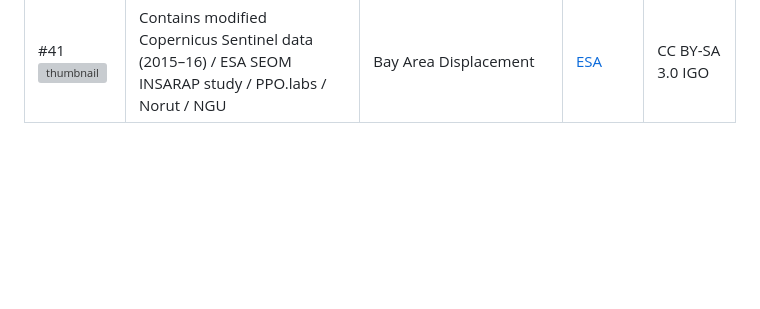
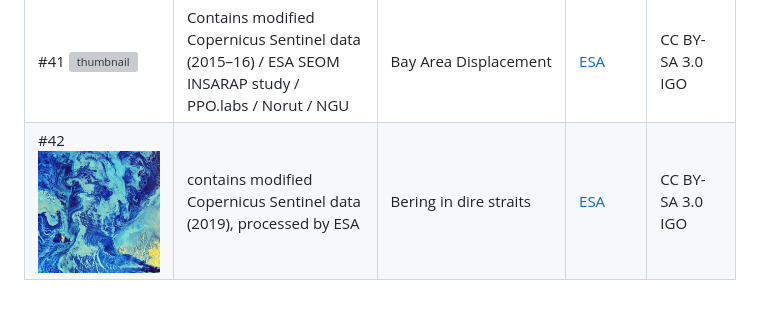
Before and after one commit to AsteroidOS/asteroid-wallpapers, a Markdown page: README.md, the part around the change. GitHub-like rendering; pictures changed too: 480x480/42_bering-in-dire-straits.jpg (added); blank space fills up the shorter version; grey boxes are pictures that could not be loaded.

Commit message:
adds 42_bering-in-dire-straits

```diff
--- a/README.md
+++ b/README.md
@@ -47,3 +47,4 @@ All images are placed under the CC BY-NC-SA 2.0, CC BY 2.0, CC BY-SA 3.0 IGO or
 | #39 ![thumbnail](https://cdn.pixabay.com/photo/2017/07/19/01/41/clouds-2517653_1280.jpg) | carloyuen | Wolken Nebel Der Familienname Berg Hong Kong | [pixabay](https://pixabay.com/photo-2517653/) |  CC0 1.0 |
 | #40 ![thumbnail](https://farm8.staticflickr.com/7397/9736485307_7f290a4196_z_d.jpg) | Kevin Dooley | Milion dollar sunsets 2013 | [flickr](https://www.flickr.com/photos/pagedooley/9736485307/) | CC BY 2.0 |
 | #41 ![thumbnail](480x480/41_bay-area-displacement.jpg) | Contains modified Copernicus Sentinel data (2015–16) / ESA SEOM INSARAP study / PPO.labs / Norut / NGU | Bay Area Displacement | [ESA](http://www.esa.int/Applications/Observing_the_Earth/Copernicus/Sentinel-1/Satellites_confirm_sinking_of_San_Francisco_tower) | CC BY-SA 3.0 IGO |
+| #42 ![thumbnail](480x480/42_bering-in-dire-straits.jpg) | contains modified Copernicus Sentinel data (2019), processed by ESA | Bering in dire straits | [ESA](https://www.esa.int/ESA_Multimedia/Images/2019/03/Bering_in_dire_straits) | CC BY-SA 3.0 IGO |
```
